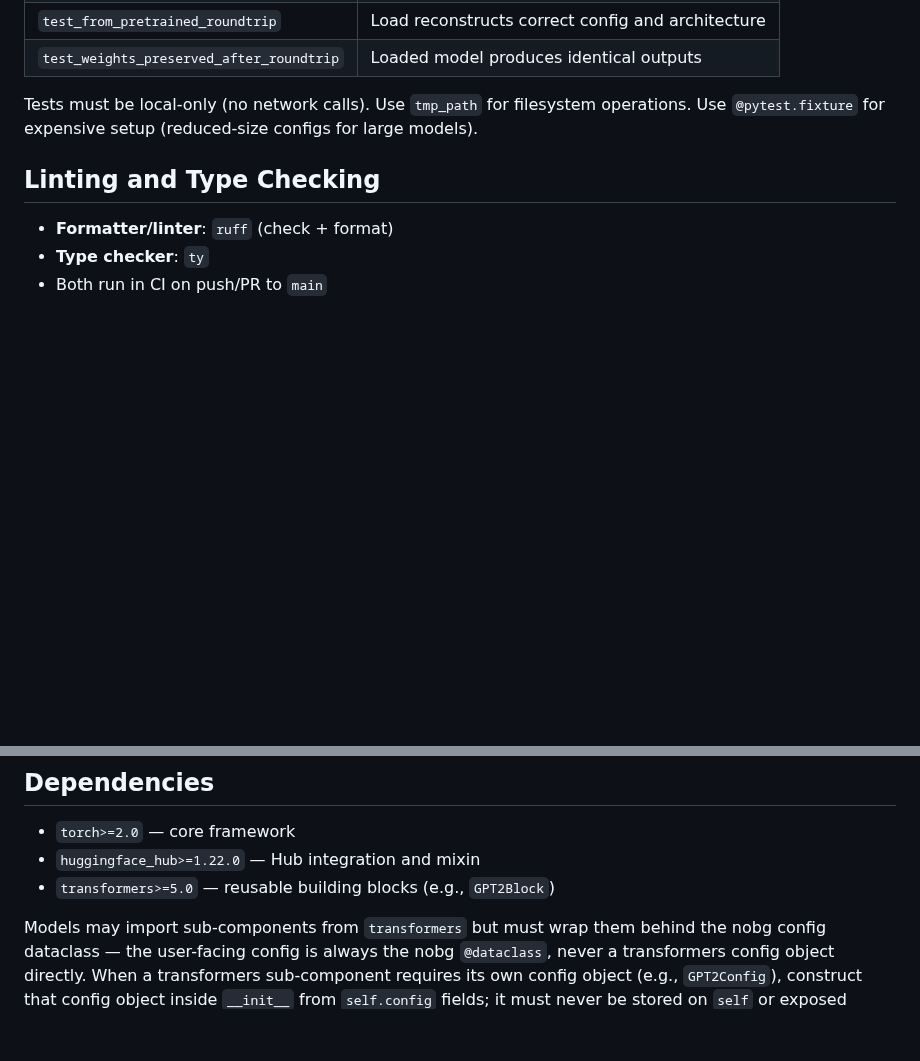
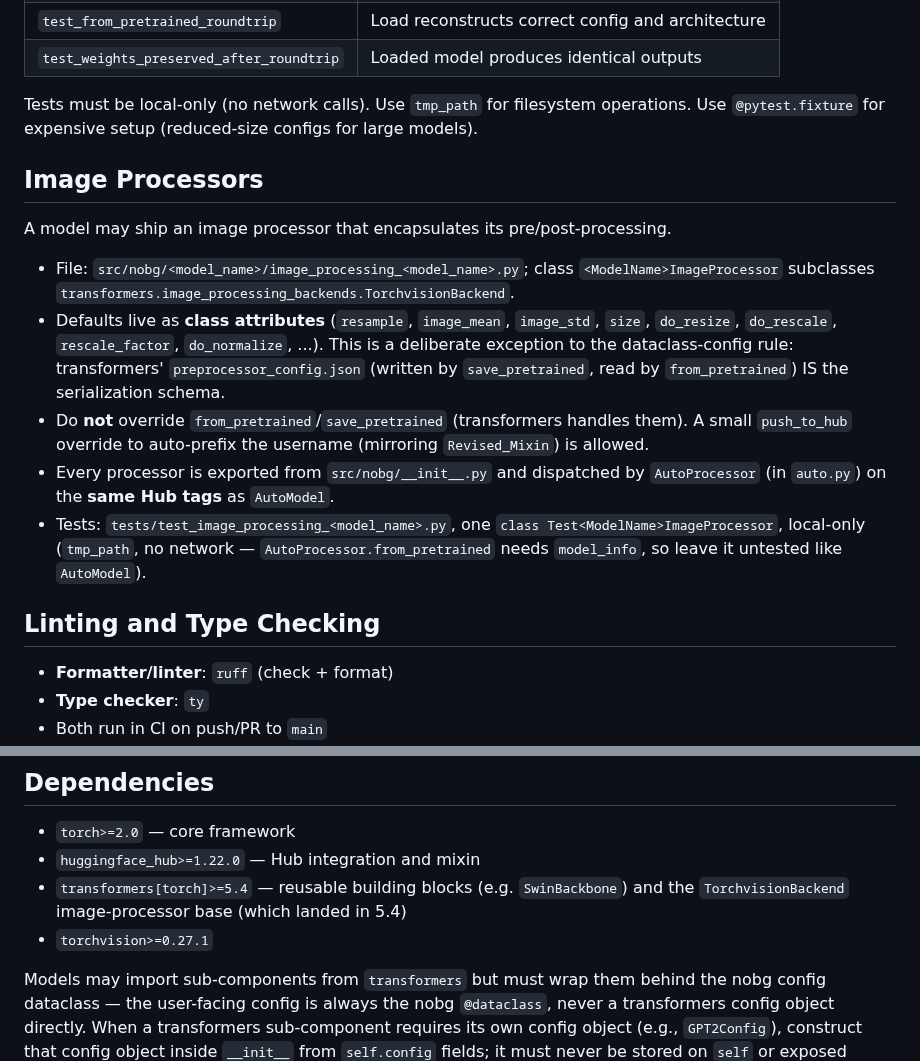
Before and after one commit to feyninc/nobg, a Markdown page: AGENTS.md, 2 parts joined by grey strips. Drawn GitHub-style; blank space fills up the shorter version.

```diff
--- a/AGENTS.md
+++ b/AGENTS.md
@@ -120,6 +120,24 @@ Required test coverage for every model:
 
 Tests must be local-only (no network calls). Use `tmp_path` for filesystem operations. Use `@pytest.fixture` for expensive setup (reduced-size configs for large models).
 
+## Image Processors
+
+A model may ship an image processor that encapsulates its pre/post-processing.
+
+- File: `src/nobg/<model_name>/image_processing_<model_name>.py`; class
+  `<ModelName>ImageProcessor` subclasses `transformers.image_processing_backends.TorchvisionBackend`.
+- Defaults live as **class attributes** (`resample`, `image_mean`, `image_std`, `size`,
+  `do_resize`, `do_rescale`, `rescale_factor`, `do_normalize`, ...). This is a deliberate
+  exception to the dataclass-config rule: transformers' `preprocessor_config.json`
+  (written by `save_pretrained`, read by `from_pretrained`) IS the serialization schema.
+- Do **not** override `from_pretrained`/`save_pretrained` (transformers handles them). A small
+  `push_to_hub` override to auto-prefix the username (mirroring `Revised_Mixin`) is allowed.
+- Every processor is exported from `src/nobg/__init__.py` and dispatched by `AutoProcessor`
+  (in `auto.py`) on the **same Hub tags** as `AutoModel`.
+- Tests: `tests/test_image_processing_<model_name>.py`, one `class Test<ModelName>ImageProcessor`,
+  local-only (`tmp_path`, no network — `AutoProcessor.from_pretrained` needs `model_info`, so
+  leave it untested like `AutoModel`).
+
 ## Linting and Type Checking
 
 - **Formatter/linter**: `ruff` (check + format)
@@ -131,7 +149,9 @@ Tests must be local-only (no network calls). Use `tmp_path` for filesystem opera
 
 - `torch>=2.0` — core framework
 - `huggingface_hub>=1.22.0` — Hub integration and mixin
-- `transformers>=5.0` — reusable building blocks (e.g., `GPT2Block`)
+- `transformers[torch]>=5.4` — reusable building blocks (e.g. `SwinBackbone`) and the
+  `TorchvisionBackend` image-processor base (which landed in 5.4)
+- `torchvision>=0.27.1`
 
 Models may import sub-components from `transformers` but must wrap them behind the nobg config dataclass — the user-facing config is always the nobg `@dataclass`, never a transformers config object directly. When a transformers sub-component requires its own config object (e.g., `GPT2Config`), construct that config object inside `__init__` from `self.config` fields; it must never be stored on `self` or exposed publicly. Example: `gpt2_cfg = GPT2Config(n_embd=self.config.hidden_size, n_layer=self.config.num_layers); self.block = GPT2Block(gpt2_cfg)`.
 
```
Also changed, not shown: README.md (+49 -3 lines), assets/feyn_mark_cutout.png (added), 10 other files.
